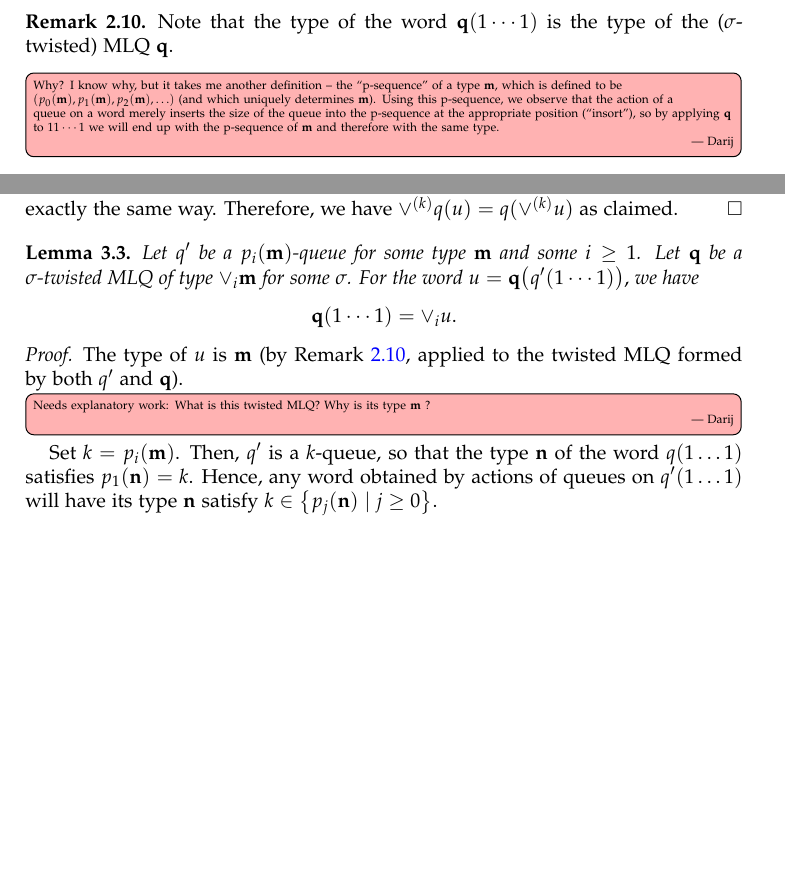
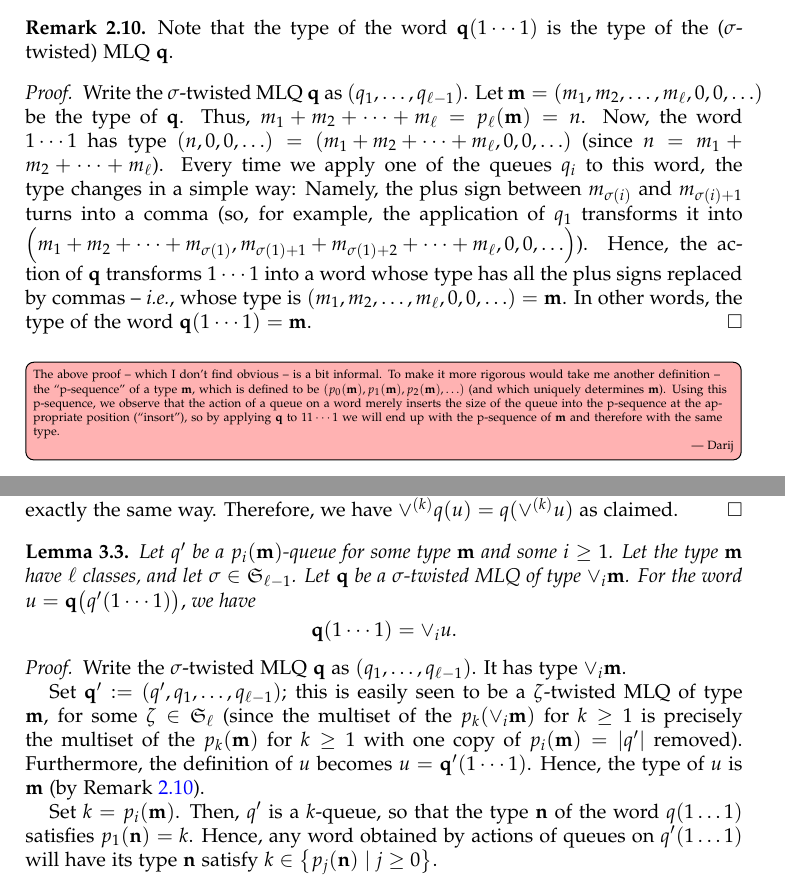
Before and after one commit to darijgr/schur-mlq, a LaTeX paper (mlqs.tex): two parts of pages 7 and 8 of 29 before the commit and two parts of pages 7 and 8 of 30 after it, joined at a grey line, cut so that both start at the same text, the shorter picture padded with empty space. Compiled offline with pdfLaTeX.

Commit message:
try some clarifications

```diff
--- a/mlqs.tex
+++ b/mlqs.tex
@@ -759,7 +759,17 @@ When $\sigma = \id$ is the identity permutation, we simply call this the \defn{s
 \label{rmk:mlq-type}
 Note that the type of the word $\qq(1 \dotsm 1)$ is the type of the ($\sigma$-twisted) MLQ $\qq$.
 \end{remark}
-\Darij{Why? I know why, but it takes me another definition -- the ``p-sequence'' of a type $\mm$, which is defined to be $\tup{p_0(\mm), p_1(\mm), p_2(\mm), \ldots}$ (and which uniquely determines $\mm$). Using this p-sequence, we observe that the action of a queue on a word merely inserts the size of the queue into the p-sequence at the appropriate position (``insort''), so by applying $\qq$ to $11\cdots 1$ we will end up with the p-sequence of $\mm$ and therefore with the same type.}
+\begin{proof}
+Write the $\sigma$-twisted MLQ $\qq$ as $\tup{q_1, \ldots, q_{\ell-1}}$.
+Let $\mm = \tup{m_1, m_2, \ldots, m_\ell, 0, 0, \ldots}$ be the type of $\qq$.
+Thus, $m_1 + m_2 + \cdots + m_\ell = p_{\ell}(\mm) = n$.
+Now, the word $1 \dotsm 1$ has type $\tup{n, 0, 0, \ldots} = \tup{m_1 + m_2 + \cdots + m_\ell, 0, 0, \ldots}$
+(since $n = m_1 + m_2 + \cdots + m_\ell$).
+Every time we apply one of the queues $q_i$ to this word, the type changes in a simple way: Namely, the plus sign between $m_{\sigma(i)}$ and $m_{\sigma(i)+1}$ turns into a comma (so, for example, the application of $q_1$ transforms it into $\tup{m_1 + m_2 + \cdots + m_{\sigma(1)}, m_{\sigma(1)+1} + m_{\sigma(1)+2} + \cdots + m_\ell, 0, 0, \ldots}$).
+Hence, the action of $\qq$ transforms $1 \dotsm 1$ into a word whose type has all the plus signs replaced by commas -- \textit{i.e.}, whose type is $\tup{m_1, m_2, \ldots, m_\ell, 0, 0, \ldots} = \mm$.
+In other words, the type of the word $\qq(1 \dotsm 1) = \mm$.
+\end{proof}
+\Darij{The above proof -- which I don't find obvious -- is a bit informal. To make it more rigorous would take me another definition -- the ``p-sequence'' of a type $\mm$, which is defined to be $\tup{p_0(\mm), p_1(\mm), p_2(\mm), \ldots}$ (and which uniquely determines $\mm$). Using this p-sequence, we observe that the action of a queue on a word merely inserts the size of the queue into the p-sequence at the appropriate position (``insort''), so by applying $\qq$ to $11\cdots 1$ we will end up with the p-sequence of $\mm$ and therefore with the same type.}
 
 
 
@@ -845,7 +855,13 @@ Therefore, we have $\vee^{(k)} q(u) = q(\vee^{(k)} u)$ as claimed.
 \begin{lemma}
 \label{lemma:queue_merge}
   Let $q'$ be a $p_i(\mm)$-queue for some type $\mm$ and some $i \geq 1$.
-  Let $\qq$ be a $\sigma$-twisted MLQ of type $\merge{i}\mm$ for some $\sigma$.
+  Let the type $\mm$ have $\ell$ classes, and let $\sigma \in \SymGp{\ell-1}$.
+  % be such that $\sigma(j) = j$ for all $j \geq i$.
+  Let $\qq$ be a $\sigma$-twisted MLQ of type $\merge{i}\mm$.
+  % Darij: Yes, we need $\sigma$-twisted here, due to how we apply this
+  % lemma repeatedly in the proof of Theorem \ref{thm:determinant_form}.
+  % (To apply it repeatedly, we need $\sigma$-twisted MLQs, since an
+  % MLQ might become $\sigma$-twisted after the first application.)
   For the word
   $
   u = \qq\bigl( q'(1 \dotsm 1) \bigr),
@@ -877,8 +893,30 @@ $q(\merge{h} u)$ depending on whether ...
 \label{pf.lemma:queue_merge.1}
 \end{equation}
 \end{comment}
-The type of $u$ is $\mm$ (by Remark~\ref{rmk:mlq-type}, applied to the twisted MLQ formed by both $q'$ and $\qq$).
-\Darij{Needs explanatory work: What is this twisted MLQ? Why is its type $\mm$ ?}
+Write the $\sigma$-twisted MLQ $\qq$ as $\tup{q_1, \ldots, q_{\ell-1}}$.
+It has type $\merge{i} \mm$.
+
+% Thus, the queue $q_j$ has size
+% $p_{\sigma(j)}(\merge{i} \mm) = p_{\sigma(j)}(\mm)$
+% for each $j < i$
+% (here, we have used the fact that $j < i$ entails
+% $\sigma(j) < i$;
+% this is a consequence of our assumption on $\sigma$),
+% and size
+% $p_{\sigma(j)}(\merge{i} \mm) = p_j(\merge{i} \mm) = p_{j+1}(\mm)$
+% for each $j \geq i$.
+
+% The permutation
+% $\zeta := s_{i-1} \cdots s_2 s_1 \in \SymGp{\ell-1}$ is the
+% $i$-cycle sending $1, 2, \ldots, i$ to $i, 1, 2, \ldots, i-1$.
+Set $\qq' := \tup{q', q_1, \ldots, q_{\ell-1}}$; this is easily
+seen to be a $\zeta$-twisted MLQ of type $\mm$, for some
+$\zeta \in \SymGp{\ell}$
+(since the multiset of the $p_k(\merge{i}\mm)$ for $k \geq 1$
+is precisely the multiset of the $p_k(\mm)$ for $k \geq 1$
+with one copy of $p_i(\mm) = \abs{q'}$ removed).
+Furthermore, the definition of $u$ becomes $u = \qq' (1 \dotsm 1)$.
+Hence, the type of $u$ is $\mm$ (by Remark~\ref{rmk:mlq-type}).
 
 Set $k = p_i(\mm)$. Then, $q'$ is a $k$-queue, so that the type
 $\nn$ of the word $q(1 \dots 1)$ satisfies $p_1(\nn) = k$.
```
Also changed, not shown: mlqs.tex (2 more changed lines).
